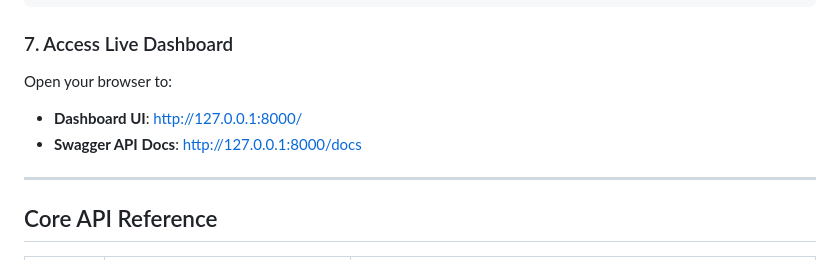
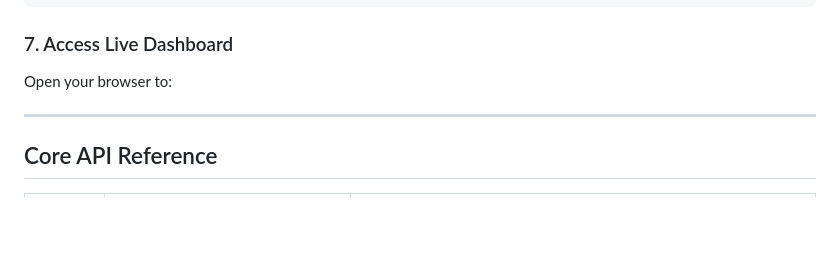
Before and after one commit to Yaswanthraju-Rallabandi/RecoverIQ-Intelligent-Revenue-Recovery-Platform, a Markdown page: README.md, the part around the change. GitHub-like rendering; blank space fills up the shorter version.

```diff
--- a/README.md
+++ b/README.md
@@ -200,8 +200,7 @@ py -m uvicorn backend.main:app --host 127.0.0.1 --port 8000
 
 ### 7. Access Live Dashboard
 Open your browser to:
-- **Dashboard UI**: [http://127.0.0.1:8000/](http://127.0.0.1:8000/)
-- **Swagger API Docs**: [http://127.0.0.1:8000/docs](http://127.0.0.1:8000/docs)
+
 
 ---
 
```
